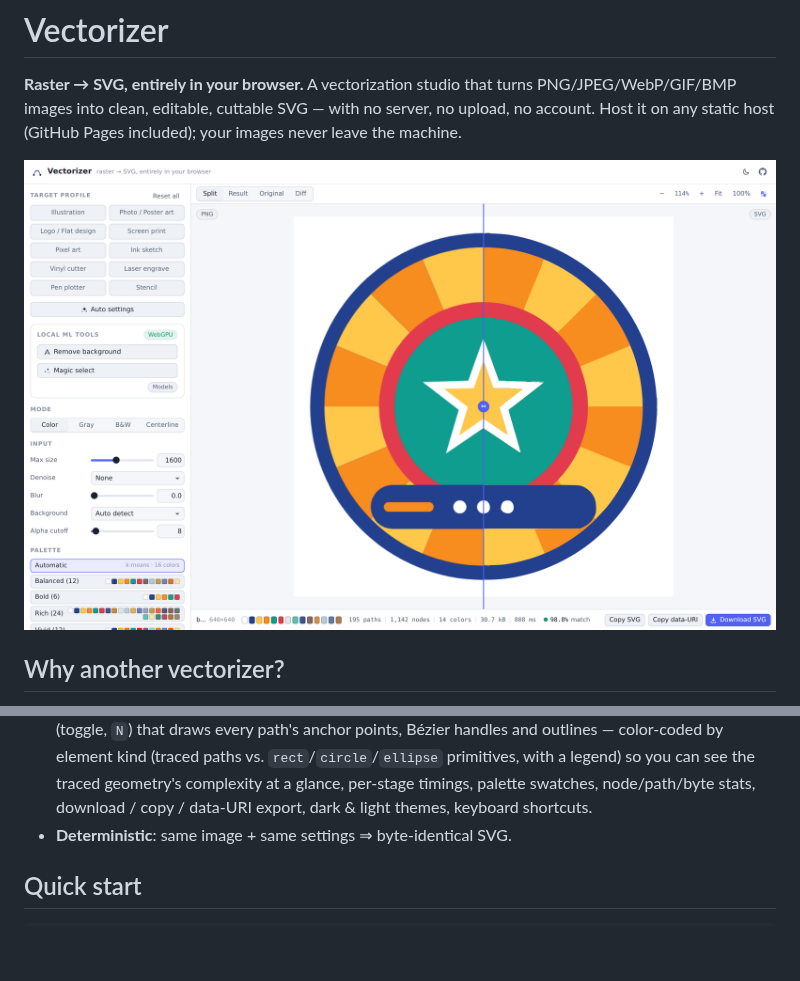
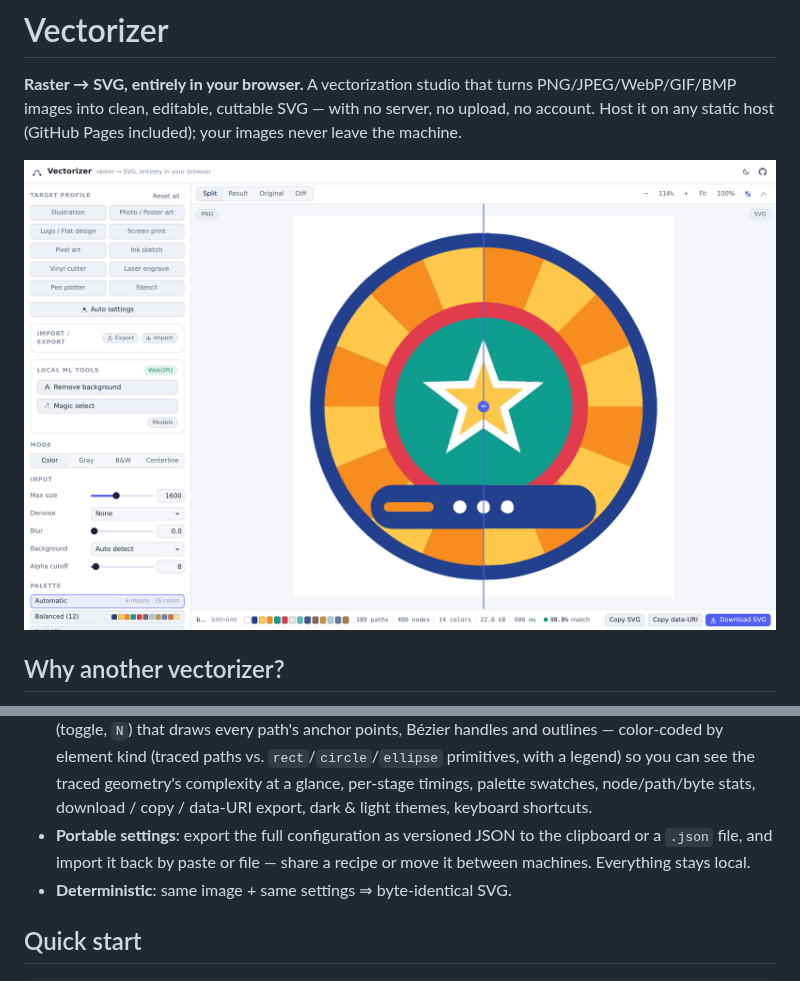
Before and after one commit to PhenX/Trazor, a Markdown page: README.md, 2 parts joined by grey strips. Drawn GitHub-style; pictures changed too: docs/screenshot.png; blank space fills up the shorter version.

```diff
--- a/README.md
+++ b/README.md
@@ -72,6 +72,9 @@ On top of that, three things most tracers don't do:
   the traced geometry's complexity at a glance, per-stage timings, palette
   swatches, node/path/byte stats, download / copy / data-URI export, dark &
   light themes, keyboard shortcuts.
+- **Portable settings**: export the full configuration as versioned JSON to the
+  clipboard or a `.json` file, and import it back by paste or file — share a
+  recipe or move it between machines. Everything stays local.
 - **Deterministic**: same image + same settings ⇒ byte-identical SVG.
 
 ## Quick start
```
Also changed, not shown: 4 other files.
